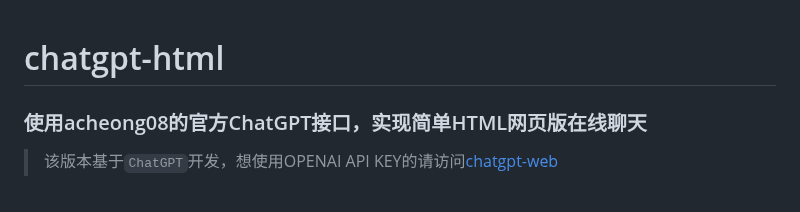
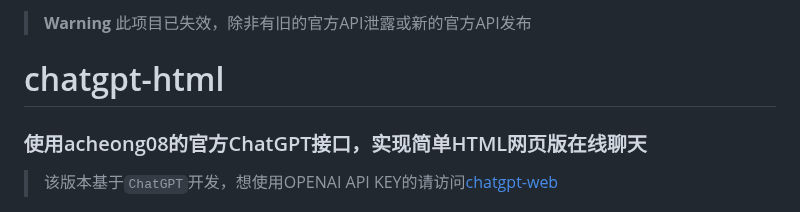
Before and after one commit to slippersheepig/chatgpt-html, a Markdown page: README.md, the part around the change. Rendered like a GitHub page.

```diff
--- a/README.md
+++ b/README.md
@@ -1,3 +1,5 @@
+> **Warning**
+> 此项目已失效，除非有旧的官方API泄露或新的官方API发布
 # chatgpt-html
 ### 使用acheong08的官方ChatGPT接口，实现简单HTML网页版在线聊天
 
```
